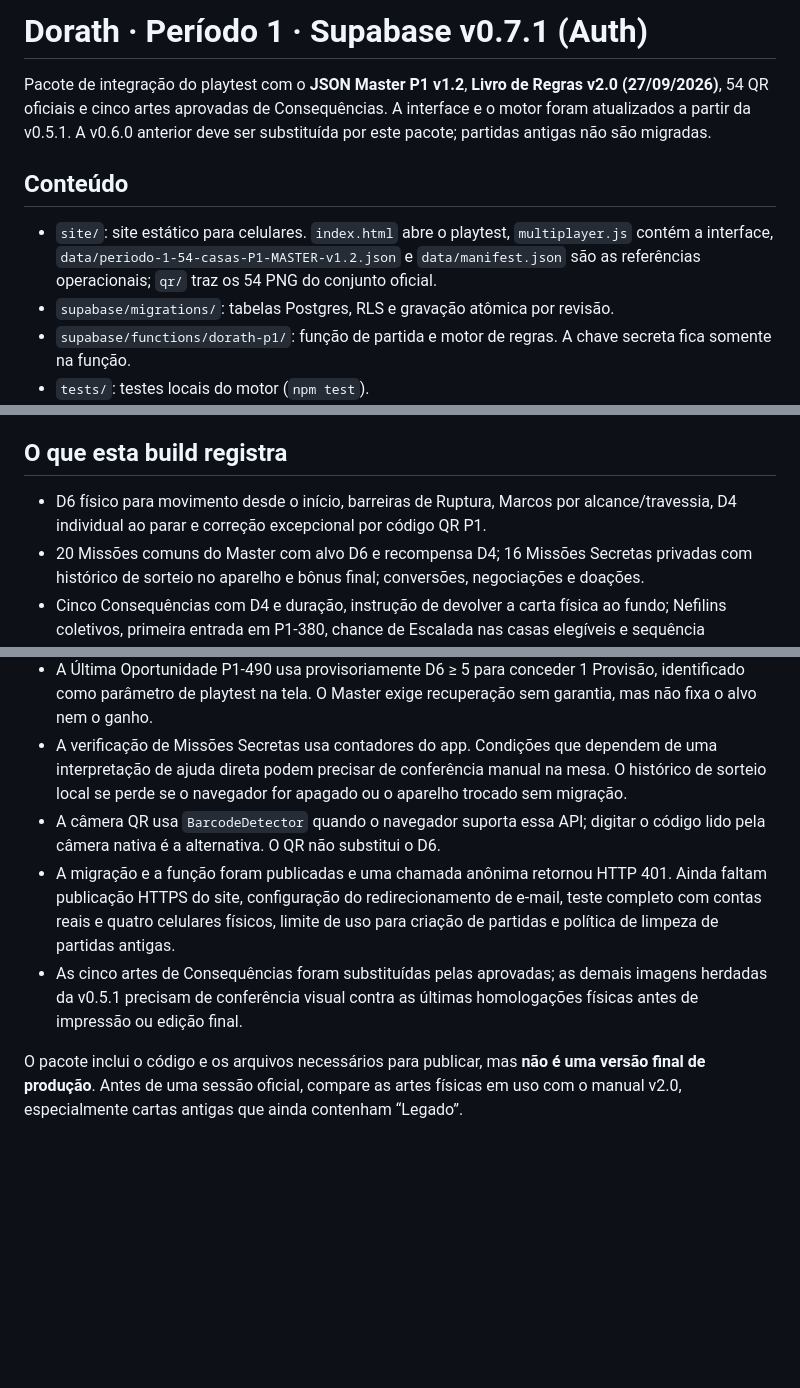
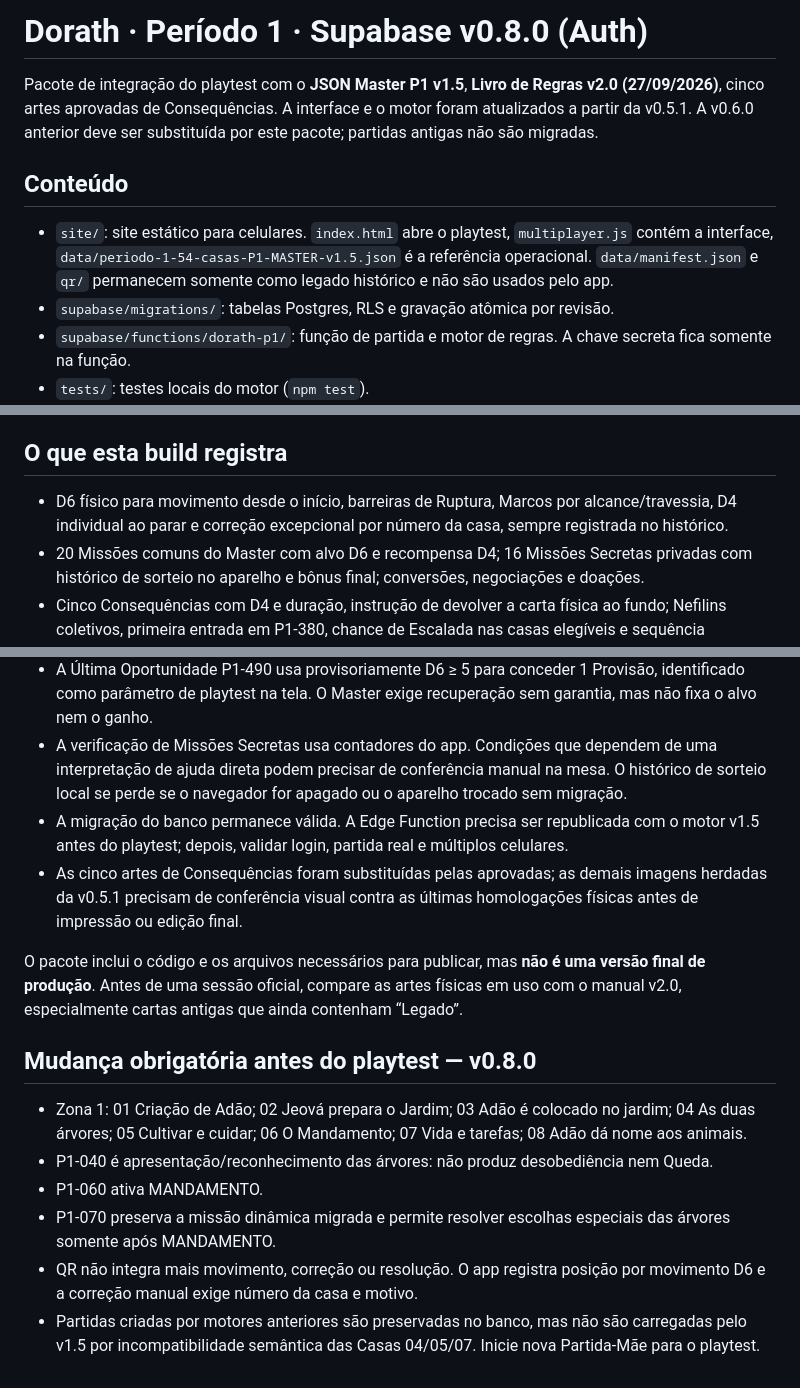
Before and after one commit to traderpedreira/dorath, a Markdown page: LEIA-ME.md, 3 parts joined by grey strips. Drawn GitHub-style; blank space fills up the shorter version.

Commit message:
Atualiza handoff técnico para v0.8.0 / Master v1.5

```diff
--- a/LEIA-ME.md
+++ b/LEIA-ME.md
@@ -1,10 +1,10 @@
-# Dorath · Período 1 · Supabase v0.7.1 (Auth)
+# Dorath · Período 1 · Supabase v0.8.0 (Auth)
 
-Pacote de integração do playtest com o **JSON Master P1 v1.2**, **Livro de Regras v2.0 (27/09/2026)**, 54 QR oficiais e cinco artes aprovadas de Consequências. A interface e o motor foram atualizados a partir da v0.5.1. A v0.6.0 anterior deve ser substituída por este pacote; partidas antigas não são migradas.
+Pacote de integração do playtest com o **JSON Master P1 v1.5**, **Livro de Regras v2.0 (27/09/2026)**, cinco artes aprovadas de Consequências. A interface e o motor foram atualizados a partir da v0.5.1. A v0.6.0 anterior deve ser substituída por este pacote; partidas antigas não são migradas.
 
 ## Conteúdo
 
-- `site/`: site estático para celulares. `index.html` abre o playtest, `multiplayer.js` contém a interface, `data/periodo-1-54-casas-P1-MASTER-v1.2.json` e `data/manifest.json` são as referências operacionais; `qr/` traz os 54 PNG do conjunto oficial.
+- `site/`: site estático para celulares. `index.html` abre o playtest, `multiplayer.js` contém a interface, `data/periodo-1-54-casas-P1-MASTER-v1.5.json` é a referência operacional. `data/manifest.json` e `qr/` permanecem somente como legado histórico e não são usados pelo app.
 - `supabase/migrations/`: tabelas Postgres, RLS e gravação atômica por revisão.
 - `supabase/functions/dorath-p1/`: função de partida e motor de regras. A chave secreta fica somente na função.
 - `tests/`: testes locais do motor (`npm test`).
@@ -20,7 +20,7 @@ Pacote de integração do playtest com o **JSON Master P1 v1.2**, **Livro de Reg
 
 ## O que esta build registra
 
-- D6 físico para movimento desde o início, barreiras de Ruptura, Marcos por alcance/travessia, D4 individual ao parar e correção excepcional por código QR P1.
+- D6 físico para movimento desde o início, barreiras de Ruptura, Marcos por alcance/travessia, D4 individual ao parar e correção excepcional por número da casa, sempre registrada no histórico.
 - 20 Missões comuns do Master com alvo D6 e recompensa D4; 16 Missões Secretas privadas com histórico de sorteio no aparelho e bônus final; conversões, negociações e doações.
 - Cinco Consequências com D4 e duração, instrução de devolver a carta física ao fundo; Nefilins coletivos, primeira entrada em P1-380, chance de Escalada nas casas elegíveis e sequência D8→Decisor→D4→opção do Dominador.
 - Entrada na Arca ao parar em P1-480 ou no fechamento de P1-500; D6 secreto de Preservação; sequência coletiva sem D6 até P1-540 e ranking apenas dos Preservados.
@@ -33,8 +33,16 @@ Pacote de integração do playtest com o **JSON Master P1 v1.2**, **Livro de Reg
 - Custos, requisitos compostos e recompensas particulares das 20 Missões comuns são parametrizações de teste. Os testes D6 e a tabela D4 por dificuldade estão ativos, mas o balanceamento e algumas interações narrativas específicas exigem homologação em mesa.
 - A Última Oportunidade P1-490 usa provisoriamente D6 ≥ 5 para conceder 1 Provisão, identificado como parâmetro de playtest na tela. O Master exige recuperação sem garantia, mas não fixa o alvo nem o ganho.
 - A verificação de Missões Secretas usa contadores do app. Condições que dependem de uma interpretação de ajuda direta podem precisar de conferência manual na mesa. O histórico de sorteio local se perde se o navegador for apagado ou o aparelho trocado sem migração.
-- A câmera QR usa `BarcodeDetector` quando o navegador suporta essa API; digitar o código lido pela câmera nativa é a alternativa. O QR não substitui o D6.
-- A migração e a função foram publicadas e uma chamada anônima retornou HTTP 401. Ainda faltam publicação HTTPS do site, configuração do redirecionamento de e-mail, teste completo com contas reais e quatro celulares físicos, limite de uso para criação de partidas e política de limpeza de partidas antigas.
+- A migração do banco permanece válida. A Edge Function precisa ser republicada com o motor v1.5 antes do playtest; depois, validar login, partida real e múltiplos celulares.
 - As cinco artes de Consequências foram substituídas pelas aprovadas; as demais imagens herdadas da v0.5.1 precisam de conferência visual contra as últimas homologações físicas antes de impressão ou edição final.
 
 O pacote inclui o código e os arquivos necessários para publicar, mas **não é uma versão final de produção**. Antes de uma sessão oficial, compare as artes físicas em uso com o manual v2.0, especialmente cartas antigas que ainda contenham “Legado”.
+
+## Mudança obrigatória antes do playtest — v0.8.0
+
+- Zona 1: 01 Criação de Adão; 02 Jeová prepara o Jardim; 03 Adão é colocado no jardim; 04 As duas árvores; 05 Cultivar e cuidar; 06 O Mandamento; 07 Vida e tarefas; 08 Adão dá nome aos animais.
+- P1-040 é apresentação/reconhecimento das árvores: não produz desobediência nem Queda.
+- P1-060 ativa MANDAMENTO.
+- P1-070 preserva a missão dinâmica migrada e permite resolver escolhas especiais das árvores somente após MANDAMENTO.
+- QR não integra mais movimento, correção ou resolução. O app registra posição por movimento D6 e a correção manual exige número da casa e motivo.
+- Partidas criadas por motores anteriores são preservadas no banco, mas não são carregadas pelo v1.5 por incompatibilidade semântica das Casas 04/05/07. Inicie nova Partida-Mãe para o playtest.
```
